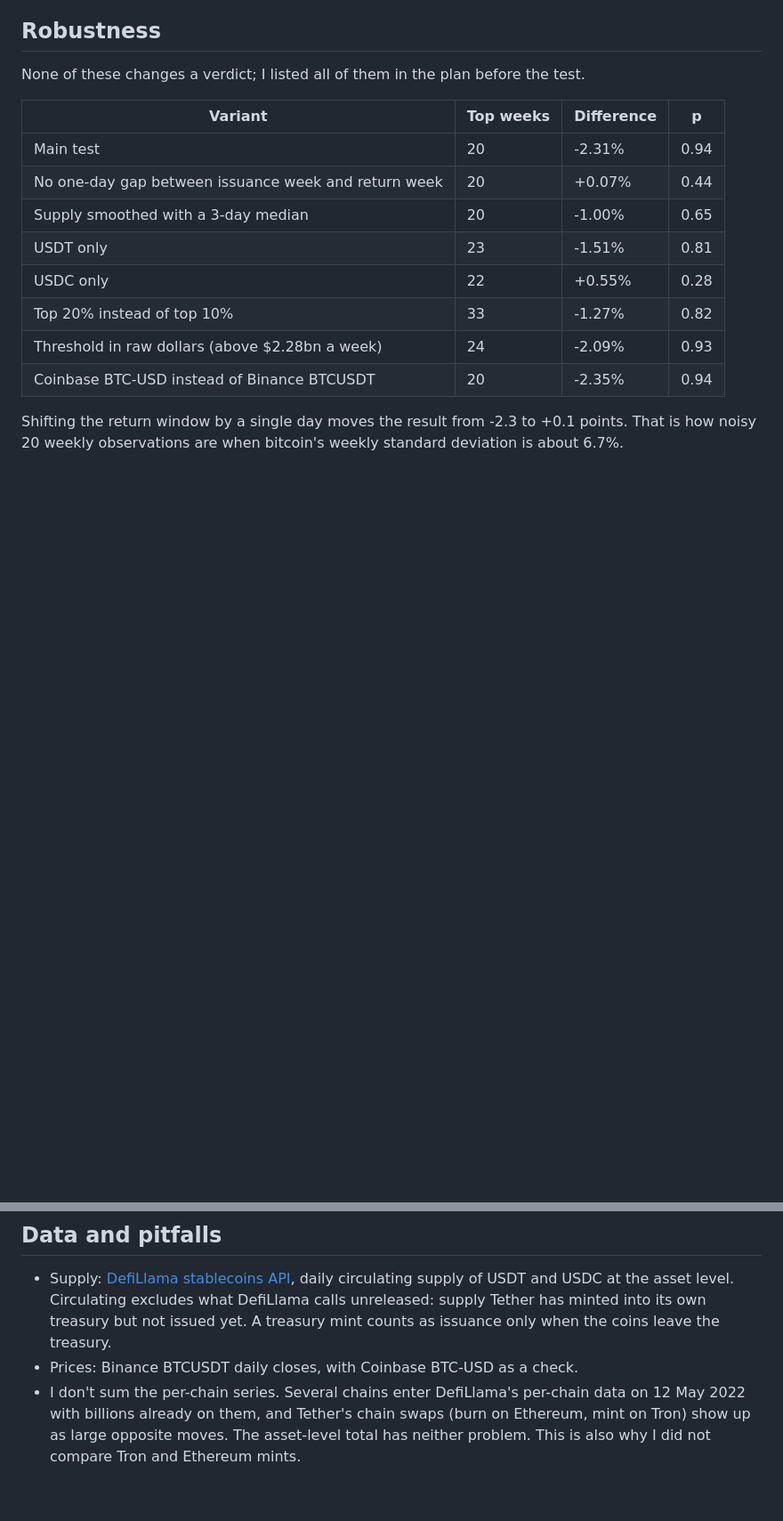
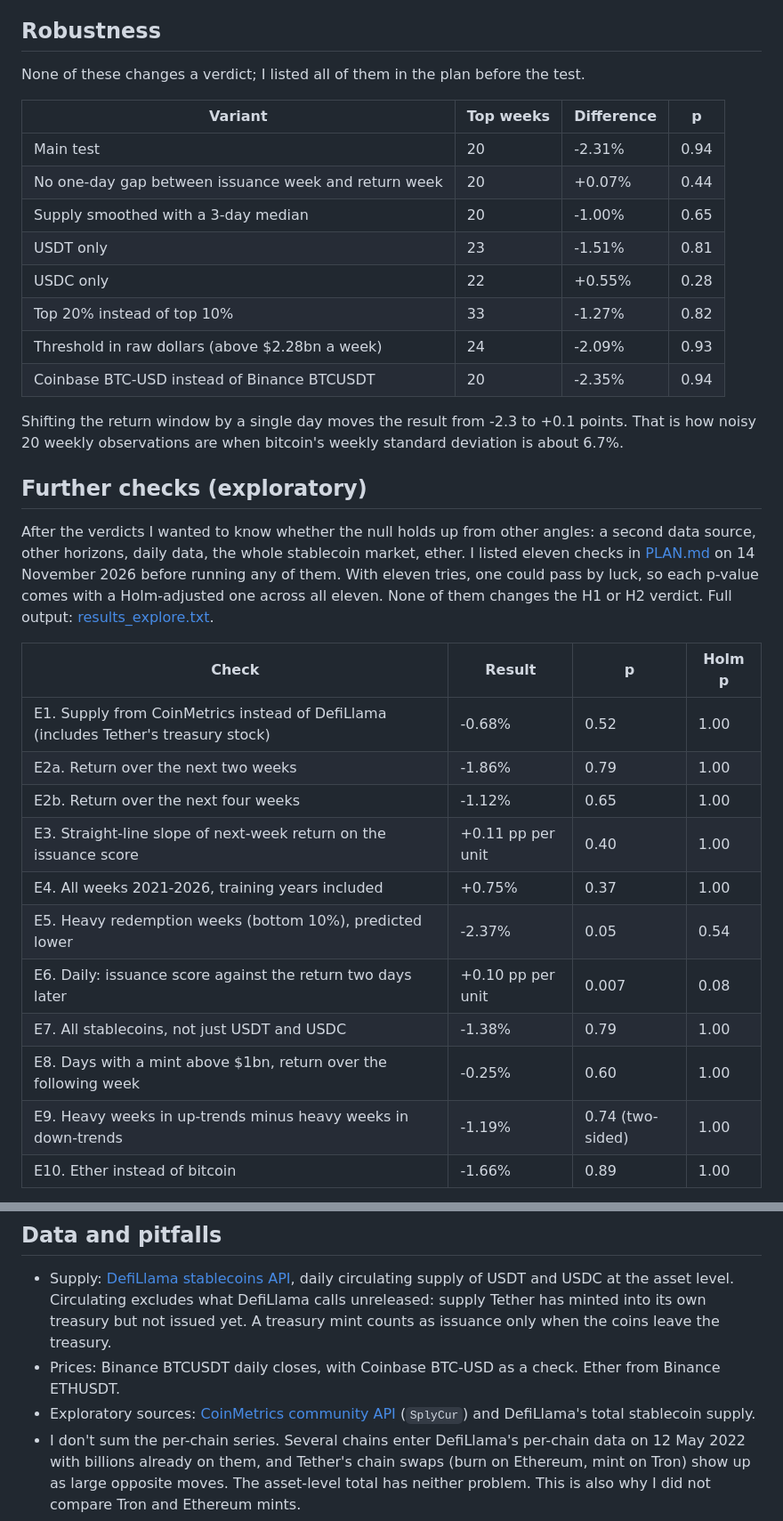
Before and after one commit to BykoButeyko/stablecoin-flows, a Markdown page: README.md, 2 parts joined by grey strips. Shown at 89% size. Rendered like a GitHub page; blank space fills up the shorter version.

```diff
--- a/README.md
+++ b/README.md
@@ -42,3 +42,21 @@ None of these changes a verdict; I listed all of them in the plan before the tes
 
 Shifting the return window by a single day moves the result from -2.3 to +0.1 points. That is how noisy 20 weekly observations are when bitcoin's weekly standard deviation is about 6.7%.
 
+## Further checks (exploratory)
+
+After the verdicts I wanted to know whether the null holds up from other angles: a second data source, other horizons, daily data, the whole stablecoin market, ether. I listed eleven checks in [PLAN.md](PLAN.md) on 14 November 2026 before running any of them. With eleven tries, one could pass by luck, so each p-value comes with a Holm-adjusted one across all eleven. None of them changes the H1 or H2 verdict. Full output: [results_explore.txt](results_explore.txt).
+
+| Check | Result | p | Holm p |
+|---|---|---|---|
+| E1. Supply from CoinMetrics instead of DefiLlama (includes Tether's treasury stock) | -0.68% | 0.52 | 1.00 |
+| E2a. Return over the next two weeks | -1.86% | 0.79 | 1.00 |
+| E2b. Return over the next four weeks | -1.12% | 0.65 | 1.00 |
+| E3. Straight-line slope of next-week return on the issuance score | +0.11 pp per unit | 0.40 | 1.00 |
+| E4. All weeks 2021-2026, training years included | +0.75% | 0.37 | 1.00 |
+| E5. Heavy redemption weeks (bottom 10%), predicted lower | -2.37% | 0.05 | 0.54 |
+| E6. Daily: issuance score against the return two days later | +0.10 pp per unit | 0.007 | 0.08 |
+| E7. All stablecoins, not just USDT and USDC | -1.38% | 0.79 | 1.00 |
+| E8. Days with a mint above $1bn, return over the following week | -0.25% | 0.60 | 1.00 |
+| E9. Heavy weeks in up-trends minus heavy weeks in down-trends | -1.19% | 0.74 (two-sided) | 1.00 |
+| E10. Ether instead of bitcoin | -1.66% | 0.89 | 1.00 |
+
@@ -51,7 +81,8 @@ The signal compares each week's supply growth with the previous 52 weeks (median
 ## Data and pitfalls
 
 - Supply: [DefiLlama stablecoins API](https://stablecoins.llama.fi), daily circulating supply of USDT and USDC at the asset level. Circulating excludes what DefiLlama calls unreleased: supply Tether has minted into its own treasury but not issued yet. A treasury mint counts as issuance only when the coins leave the treasury.
-- Prices: Binance BTCUSDT daily closes, with Coinbase BTC-USD as a check.
+- Prices: Binance BTCUSDT daily closes, with Coinbase BTC-USD as a check. Ether from Binance ETHUSDT.
+- Exploratory sources: [CoinMetrics community API](https://docs.coinmetrics.io/api/v4/) (`SplyCur`) and DefiLlama's total stablecoin supply.
 - I don't sum the per-chain series. Several chains enter DefiLlama's per-chain data on 12 May 2022 with billions already on them, and Tether's chain swaps (burn on Ethereum, mint on Tron) show up as large opposite moves. The asset-level total has neither problem. This is also why I did not compare Tron and Ethereum mints.
 - DefiLlama's USDT history before 2020 is incomplete ($0.03bn on 1 January 2019, against roughly $2bn in reality), so the sample starts in 2020 and the first year only feeds the trailing window.
 - The USDC run in March 2023 and the Terra collapse in May 2022 are large negative weeks in the training period. They don't affect the top-decile threshold.
```
Also changed, not shown: other parts of README.md (+15 -1 lines), PLAN.md (+5 -0 lines), chart_event.png (added), 8 other files.
